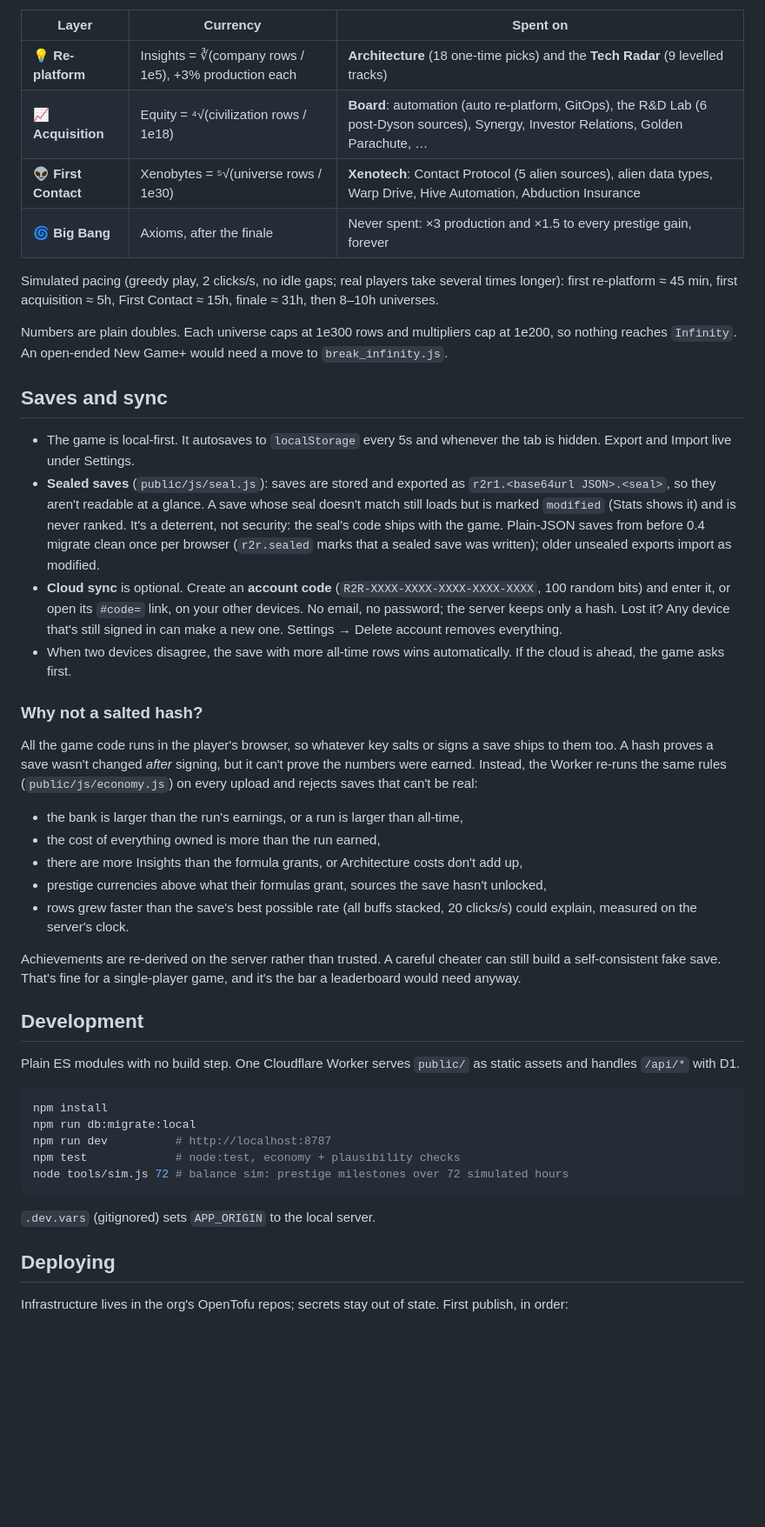
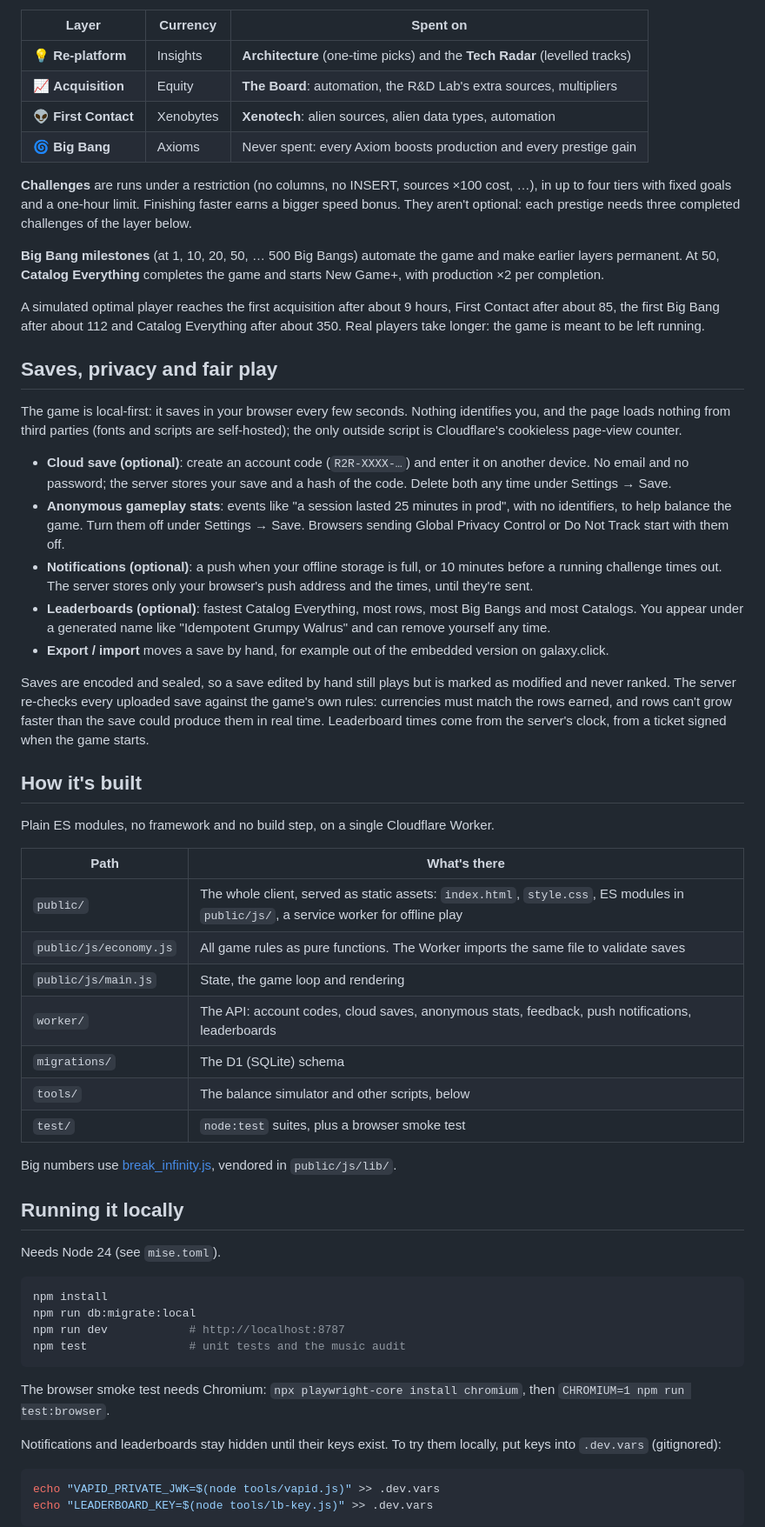
Before and after one commit to drumandbytes/rows-to-riches, a Markdown page: README.md, the part around one of its changes. Shown at 87% size. GitHub-like rendering; blank space fills up the shorter version.

Commit message:
docs: rewrite the README for players and contributors, move operations to docs/maintaining.md

````diff
--- a/README.md
+++ b/README.md
@@ -39,49 +29,62 @@ Each layer resets everything below it. Its currency comes from a root of the row
 
 | Layer | Currency | Spent on |
 | --- | --- | --- |
-| 💡 **Re-platform** | Insights = ∛(company rows / 1e5), +3% production each | **Architecture** (18 one-time picks) and the **Tech Radar** (9 levelled tracks) |
-| 📈 **Acquisition** | Equity = ⁴√(civilization rows / 1e18) | **Board**: automation (auto re-platform, GitOps), the R&D Lab (6 post-Dyson sources), Synergy, Investor Relations, Golden Parachute, … |
-| 👽 **First Contact** | Xenobytes = ⁵√(universe rows / 1e30) | **Xenotech**: Contact Protocol (5 alien sources), alien data types, Warp Drive, Hive Automation, Abduction Insurance |
-| 🌀 **Big Bang** | Axioms, after the finale | Never spent: ×3 production and ×1.5 to every prestige gain, forever |
+| 💡 **Re-platform** | Insights | **Architecture** (one-time picks) and the **Tech Radar** (levelled tracks) |
+| 📈 **Acquisition** | Equity | **The Board**: automation, the R&D Lab's extra sources, multipliers |
+| 👽 **First Contact** | Xenobytes | **Xenotech**: alien sources, alien data types, automation |
+| 🌀 **Big Bang** | Axioms | Never spent: every Axiom boosts production and every prestige gain |
 
-Simulated pacing (greedy play, 2 clicks/s, no idle gaps; real players take several times longer): first re-platform ≈ 45 min, first acquisition ≈ 5h, First Contact ≈ 15h, finale ≈ 31h, then 8–10h universes.
+**Challenges** are runs under a restriction (no columns, no INSERT, sources ×100 cost, …), in up to four tiers with fixed goals and a one-hour limit. Finishing faster earns a bigger speed bonus. They aren't optional: each prestige needs three completed challenges of the layer below.
 
-Numbers are plain doubles. Each universe caps at 1e300 rows and multipliers cap at 1e200, so nothing reaches `Infinity`. An open-ended New Game+ would need a move to `break_infinity.js`.
+**Big Bang milestones** (at 1, 10, 20, 50, … 500 Big Bangs) automate the game and make earlier layers permanent. At 50, **Catalog Everything** completes the game and starts New Game+, with production ×2 per completion.
 
-## Saves and sync
+A simulated optimal player reaches the first acquisition after about 9 hours, First Contact after about 85, the first Big Bang after about 112 and Catalog Everything after about 350. Real players take longer: the game is meant to be left running.
 
-- The game is local-first. It autosaves to `localStorage` every 5s and whenever the tab is hidden. Export and Import live under Settings.
-- **Sealed saves** (`public/js/seal.js`): saves are stored and exported as `r2r1.<base64url JSON>.<seal>`, so they aren't readable at a glance. A save whose seal doesn't match still loads but is marked `modified` (Stats shows it) and is never ranked. It's a deterrent, not security: the seal's code ships with the game. Plain-JSON saves from before 0.4 migrate clean once per browser (`r2r.sealed` marks that a sealed save was written); older unsealed exports import as modified.
-- **Cloud sync** is optional. Create an **account code** (`R2R-XXXX-XXXX-XXXX-XXXX-XXXX`, 100 random bits) and enter it, or open its `#code=` link, on your other devices. No email, no password; the server keeps only a hash. Lost it? Any device that's still signed in can make a new one. Settings → Delete account removes everything.
-- When two devices disagree, the save with more all-time rows wins automatically. If the cloud is ahead, the game asks first.
+## Saves, privacy and fair play
 
-### Why not a salted hash?
+The game is local-first: it saves in your browser every few seconds. Nothing identifies you, and the page loads nothing from third parties (fonts and scripts are self-hosted); the only outside script is Cloudflare's cookieless page-view counter.
 
-All the game code runs in the player's browser, so whatever key salts or signs a save ships to them too. A hash proves a save wasn't changed *after* signing, but it can't prove the numbers were earned. Instead, the Worker re-runs the same rules (`public/js/economy.js`) on every upload and rejects saves that can't be real:
+- **Cloud save (optional)**: create an account code (`R2R-XXXX-…`) and enter it on another device. No email and no password; the server stores your save and a hash of the code. Delete both any time under Settings → Save.
+- **Anonymous gameplay stats**: events like "a session lasted 25 minutes in prod", with no identifiers, to help balance the game. Turn them off under Settings → Save. Browsers sending Global Privacy Control or Do Not Track start with them off.
+- **Notifications (optional)**: a push when your offline storage is full, or 10 minutes before a running challenge times out. The server stores only your browser's push address and the times, until they're sent.
+- **Leaderboards (optional)**: fastest Catalog Everything, most rows, most Big Bangs and most Catalogs. You appear under a generated name like "Idempotent Grumpy Walrus" and can remove yourself any time.
+- **Export / import** moves a save by hand, for example out of the embedded version on galaxy.click.
 
-- the bank is larger than the run's earnings, or a run is larger than all-time,
-- the cost of everything owned is more than the run earned,
-- there are more Insights than the formula grants, or Architecture costs don't add up,
-- prestige currencies above what their formulas grant, sources the save hasn't unlocked,
-- rows grew faster than the save's best possible rate (all buffs stacked, 20 clicks/s) could explain, measured on the server's clock.
+Saves are encoded and sealed, so a save edited by hand still plays but is marked as modified and never ranked. The server re-checks every uploaded save against the game's own rules: currencies must match the rows earned, and rows can't grow faster than the save could produce them in real time. Leaderboard times come from the server's clock, from a ticket signed when the game starts.
 
-Achievements are re-derived on the server rather than trusted. A careful cheater can still build a self-consistent fake save. That's fine for a single-player game, and it's the bar a leaderboard would need anyway.
+## How it's built
 
-## Development
+Plain ES modules, no framework and no build step, on a single Cloudflare Worker.
 
-Plain ES modules with no build step. One Cloudflare Worker serves `public/` as static assets and handles `/api/*` with D1.
+| Path | What's there |
+| --- | --- |
+| `public/` | The whole client, served as static assets: `index.html`, `style.css`, ES modules in `public/js/`, a service worker for offline play |
+| `public/js/economy.js` | All game rules as pure functions. The Worker imports the same file to validate saves |
+| `public/js/main.js` | State, the game loop and rendering |
+| `worker/` | The API: account codes, cloud saves, anonymous stats, feedback, push notifications, leaderboards |
+| `migrations/` | The D1 (SQLite) schema |
+| `tools/` | The balance simulator and other scripts, below |
+| `test/` | `node:test` suites, plus a browser smoke test |
+
+Big numbers use [break_infinity.js](https://github.com/Patashu/break_infinity.js), vendored in `public/js/lib/`.
+
+## Running it locally
+
+Needs Node 24 (see `mise.toml`).
 
 ```bash
 npm install
 npm run db:migrate:local
-npm run dev          # http://localhost:8787
-npm test             # node:test, economy + plausibility checks
-node tools/sim.js 72 # balance sim: prestige milestones over 72 simulated hours
+npm run dev            # http://localhost:8787
+npm test               # unit tests and the music audit
 ```
 
-`.dev.vars` (gitignored) sets `APP_ORIGIN` to the local server.
+The browser smoke test needs Chromium: `npx playwright-core install chromium`, then `CHROMIUM=1 npm run test:browser`.
 
-## Deploying
+Notifications and leaderboards stay hidden until their keys exist. To try them locally, put keys into `.dev.vars` (gitignored):
 
-Infrastructure lives in the org's OpenTofu repos; secrets stay out of state. First publish, in order:
+```bash
+echo "VAPID_PRIVATE_JWK=$(node tools/vapid.js)" >> .dev.vars
+echo "LEADERBOARD_KEY=$(node tools/lb-key.js)" >> .dev.vars
+```
 
````
Also changed, not shown: other parts of README.md (+32 -43 lines), docs/maintaining.md (added, +54 -0 lines).
